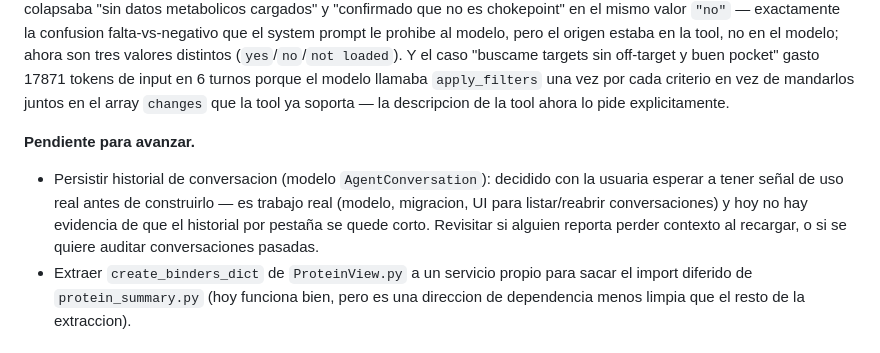
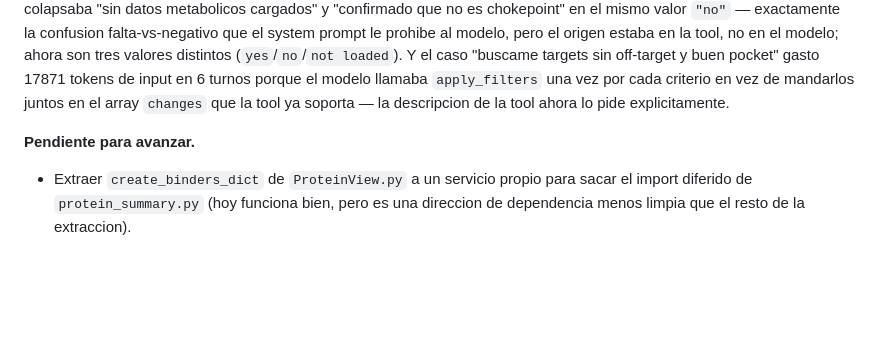
Before and after one commit to sndg-arg/targetpathogenweb, a Markdown page: docs/TARGET_ROADMAP.md, the part around the change. Rendered like a GitHub page; blank space fills up the shorter version.

Commit message:
Remove persist-conversation-history item from roadmap

```diff
--- a/docs/TARGET_ROADMAP.md
+++ b/docs/TARGET_ROADMAP.md
@@ -402,11 +402,6 @@ llamaba `apply_filters` una vez por cada criterio en vez de mandarlos juntos en
 
 **Pendiente para avanzar.**
 
-- Persistir historial de conversacion (modelo `AgentConversation`): decidido con la usuaria
-  esperar a tener señal de uso real antes de construirlo — es trabajo real (modelo, migracion,
-  UI para listar/reabrir conversaciones) y hoy no hay evidencia de que el historial por pestaña
-  se quede corto. Revisitar si alguien reporta perder contexto al recargar, o si se quiere
-  auditar conversaciones pasadas.
 - Extraer `create_binders_dict` de `ProteinView.py` a un servicio propio para sacar el import
   diferido de `protein_summary.py` (hoy funciona bien, pero es una direccion de dependencia menos
   limpia que el resto de la extraccion).
```
